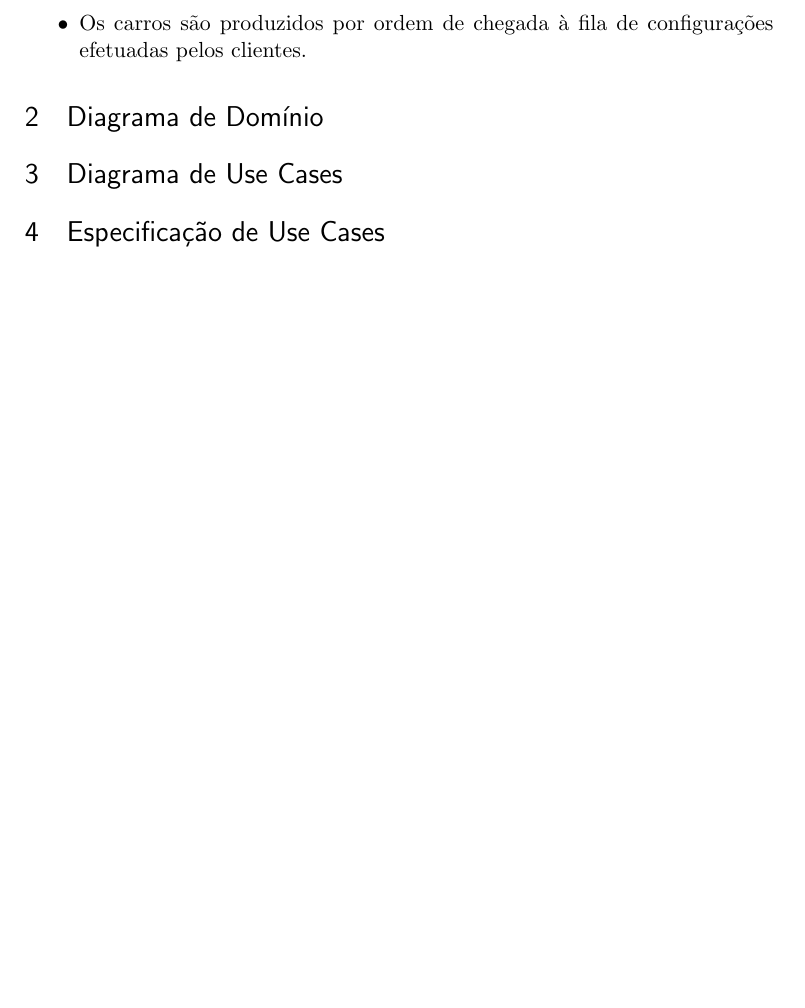
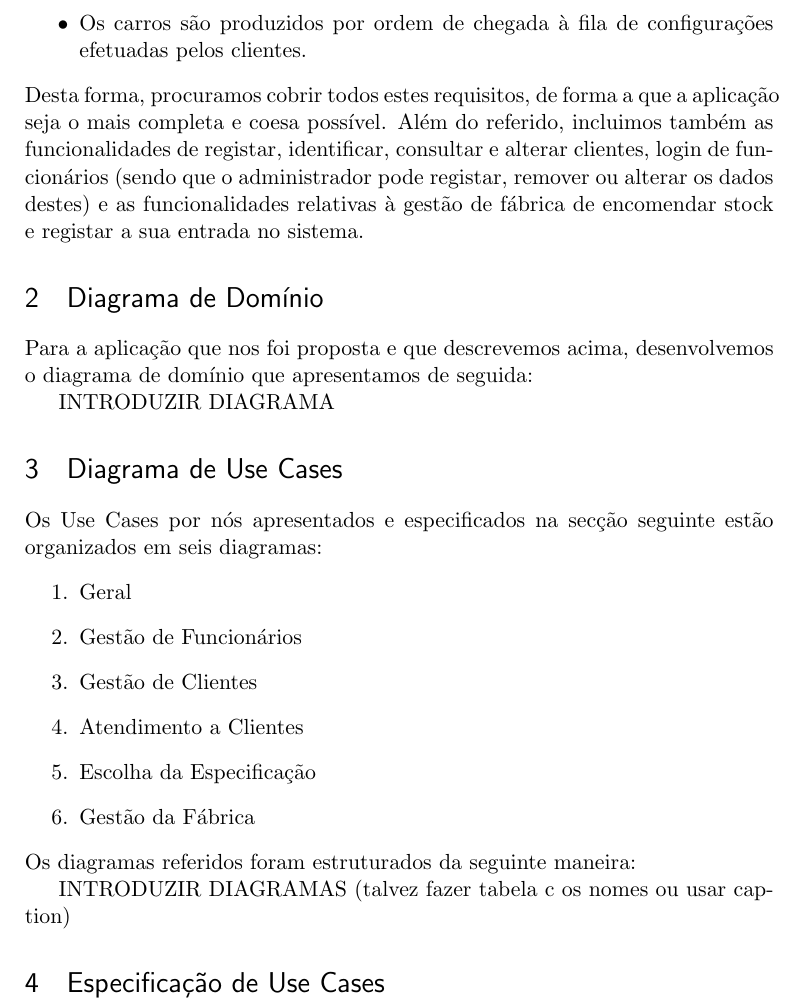
Before and after one commit to pferreira101/ConfiguraFacil, a LaTeX document (tex/relatorio.tex): part of page 4 of 4, cut so that both start at the same text, the shorter picture padded with empty space. Compiled offline with pdfLaTeX.

Commit message:
uc encomendar + interface funcionario + relatorio up

```diff
--- a/tex/relatorio.tex
+++ b/tex/relatorio.tex
@@ -82,11 +78,27 @@ Da perspetiva do grupo, a aplicação apresenta os seguintes requisitos:
 	\item Sempre que chega um novo stock de componentes, o sistema deve conseguir determinar quais são os carros que podem ser produzidos;
 	\item Os carros são produzidos por ordem de chegada à fila de configurações efetuadas pelos clientes.
 \end{itemize}
+Desta forma, procuramos cobrir todos estes requisitos, de forma a que a aplicação seja o mais completa e coesa possível. Além do referido, incluimos também as funcionalidades de registar, identificar, consultar e alterar clientes, login de funcionários (sendo que o administrador pode registar, remover ou alterar os dados destes) e as funcionalidades relativas à gestão de fábrica de encomendar stock e registar a sua entrada no sistema.
 
 \section{Diagrama de Domínio}
+Para a aplicação que nos foi proposta e que descrevemos acima, desenvolvemos o diagrama de domínio que apresentamos de seguida:
+
+INTRODUZIR DIAGRAMA
 
 
 \section{Diagrama de Use Cases}
+Os Use Cases por nós apresentados e especificados na secção seguinte estão organizados em seis diagramas:
+\begin{enumerate}
+	\item Geral
+	\item Gestão de Funcionários
+	\item Gestão de Clientes
+	\item Atendimento a Clientes
+	\item Escolha da Especificação
+	\item Gestão da Fábrica
+\end{enumerate}
+Os diagramas referidos foram estruturados da seguinte maneira:
+
+INTRODUZIR DIAGRAMAS (talvez fazer tabela c os nomes ou usar caption)
 
 \section{Especificação de Use Cases}
 
```
Also changed, not shown: tex/relatorio.tex (4 more changed lines), 3 other files.
